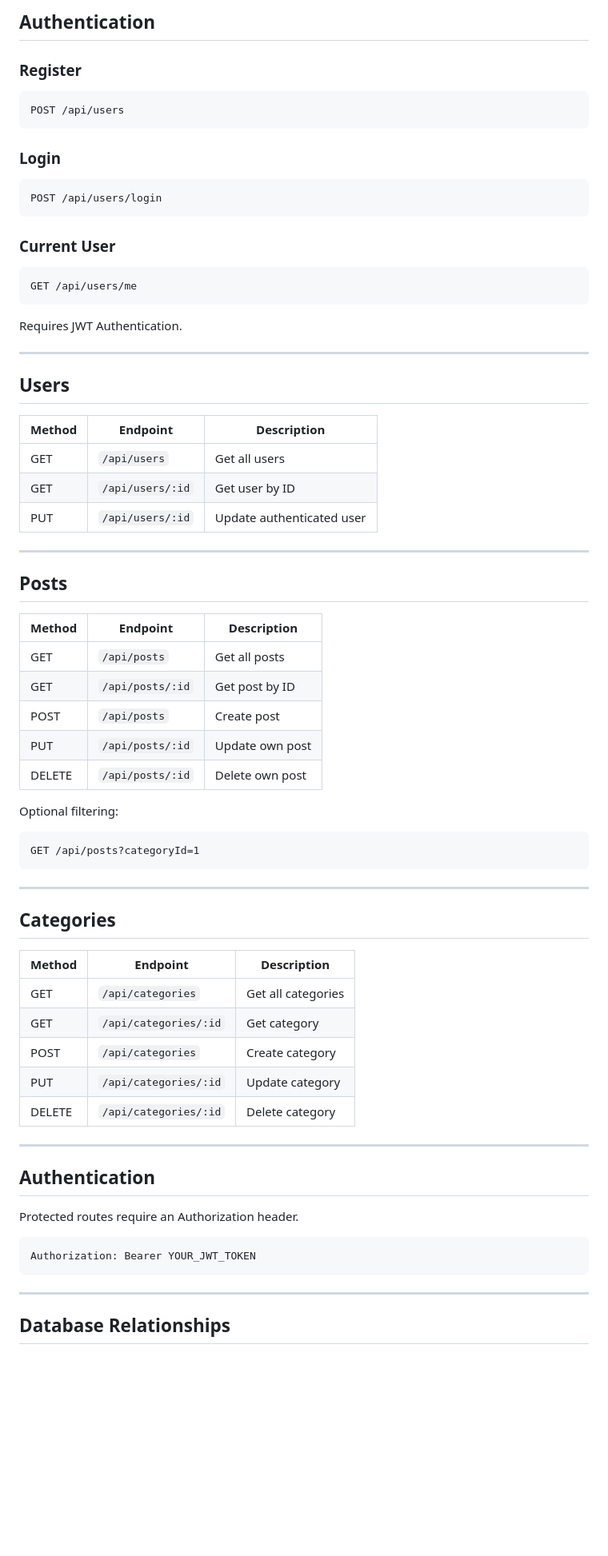
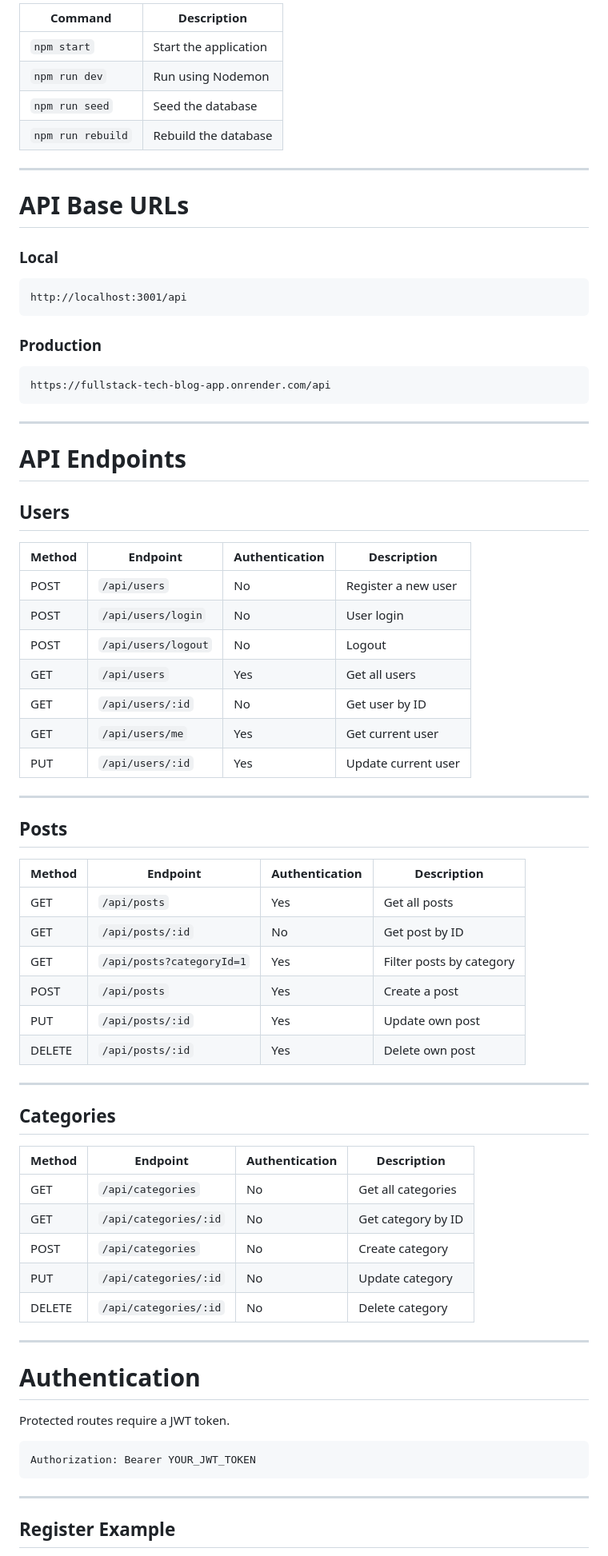
Before and after one commit to rrana5106/fullstack-tech-blog-app, a Markdown page: README.md, the part around one of its changes. Shown at 80% size. Drawn GitHub-style; blank space fills up the shorter version.

````diff
--- a/README.md
+++ b/README.md
@@ -170,71 +178,73 @@ http://localhost:3001
 
-## Authentication
-
-### Register
-
-```
-POST /api/users
-```
-
-### Login
-
-```
-POST /api/users/login
-```
-
-### Current User
-
-```
-GET /api/users/me
-```
-
-Requires JWT Authentication.
+| Command | Description |
+|----------|-------------|
+| `npm start` | Start the application |
+| `npm run dev` | Run using Nodemon |
+| `npm run seed` | Seed the database |
+| `npm run rebuild` | Rebuild the database |
 
 ---
 
+# API Base URLs
+
+### Local
+
+```
+http://localhost:3001/api
+```
+
+### Production
+
+```
+https://fullstack-tech-blog-app.onrender.com/api
+```
+
+---
+
+# API Endpoints
+
 ## Users
 
-| Method | Endpoint         | Description               |
-| ------ | ---------------- | ------------------------- |
-| GET    | `/api/users`     | Get all users             |
-| GET    | `/api/users/:id` | Get user by ID            |
-| PUT    | `/api/users/:id` | Update authenticated user |
+| Method | Endpoint | Authentication | Description |
+|---------|----------|---------------|-------------|
+| POST | `/api/users` | No | Register a new user |
+| POST | `/api/users/login` | No | User login |
+| POST | `/api/users/logout` | No | Logout |
+| GET | `/api/users` | Yes | Get all users |
+| GET | `/api/users/:id` | No | Get user by ID |
+| GET | `/api/users/me` | Yes | Get current user |
+| PUT | `/api/users/:id` | Yes | Update current user |
 
 ---
 
 ## Posts
 
-| Method | Endpoint         | Description     |
-| ------ | ---------------- | --------------- |
-| GET    | `/api/posts`     | Get all posts   |
-| GET    | `/api/posts/:id` | Get post by ID  |
-| POST   | `/api/posts`     | Create post     |
-| PUT    | `/api/posts/:id` | Update own post |
-| DELETE | `/api/posts/:id` | Delete own post |
-
-Optional filtering:
-
-```
-GET /api/posts?categoryId=1
-```
+| Method | Endpoint | Authentication | Description |
+|---------|----------|---------------|-------------|
+| GET | `/api/posts` | Yes | Get all posts |
+| GET | `/api/posts/:id` | No | Get post by ID |
+| GET | `/api/posts?categoryId=1` | Yes | Filter posts by category |
+| POST | `/api/posts` | Yes | Create a post |
+| PUT | `/api/posts/:id` | Yes | Update own post |
+| DELETE | `/api/posts/:id` | Yes | Delete own post |
 
 ---
 
 ## Categories
 
-| Method | Endpoint              | Description        |
-| ------ | --------------------- | ------------------ |
-| GET    | `/api/categories`     | Get all categories |
-| GET    | `/api/categories/:id` | Get category       |
-| POST   | `/api/categories`     | Create category    |
-| PUT    | `/api/categories/:id` | Update category    |
-| DELETE | `/api/categories/:id` | Delete category    |
+| Method | Endpoint | Authentication | Description |
+|---------|----------|---------------|-------------|
+| GET | `/api/categories` | No | Get all categories |
+| GET | `/api/categories/:id` | No | Get category by ID |
+| POST | `/api/categories` | No | Create category |
+| PUT | `/api/categories/:id` | No | Update category |
+| DELETE | `/api/categories/:id` | No | Delete category |
 
 ---
 
-## Authentication
+# Authentication
 
-Protected routes require an Authorization header.
+Protected routes require a JWT token.
 
 ```
 Authorization: Bearer YOUR_JWT_TOKEN
@@ -242,5 +252,5 @@ Authorization: Bearer YOUR_JWT_TOKEN
 
 ---
 
-## Database Relationships
+## Register Example
 
````
Also changed, not shown: other parts of README.md (+207 -126 lines).
